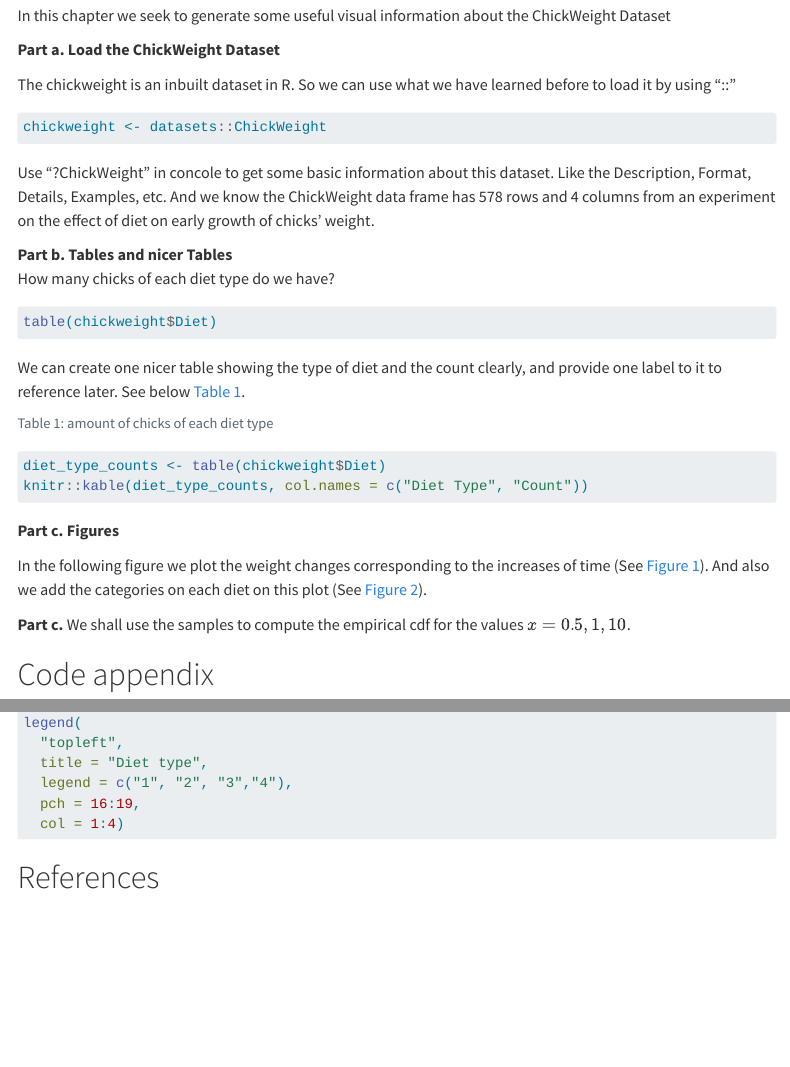
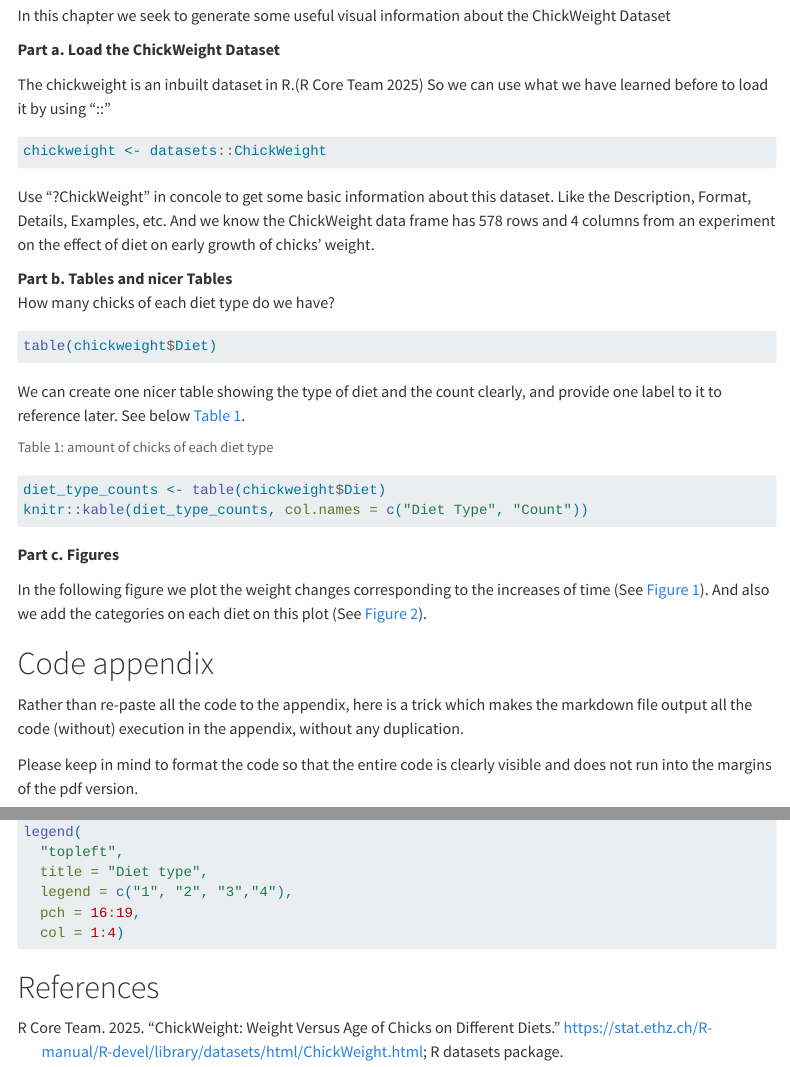
Before and after one commit to duyilin-0420/template_coursework, a Quarto document (MSc_Statistics_coursework_template_on_chickweight_quarto.qmd): the page in a window 1100 px wide, from 240 px down, and a second part further down, joined at a grey line. Rendered offline with R 4.5, knitr and Pandoc in place of Quarto, with nearby package versions; the code chunks are not run, so their results and figures are left out; menus at the side of the page are left out.

Commit message:
update the source reference.

````diff
--- a/MSc_Statistics_coursework_template_on_chickweight_quarto.qmd
+++ b/MSc_Statistics_coursework_template_on_chickweight_quarto.qmd
@@ -46,7 +46,7 @@ In this chapter we seek to generate some useful visual information about the Chi
 
 **Part a. Load the ChickWeight Dataset**
 
-The chickweight is an inbuilt dataset in R. So we can use what we have learned before to load it by using "::"
+The chickweight is an inbuilt dataset in R.[@RdatasetsChickWeight] So we can use what we have learned before to load it by using "::"
 ```{r}
 chickweight <- datasets::ChickWeight
 ```
@@ -95,13 +95,6 @@ legend(
   col = 1:4)
 ```
 
-**Part c.**  We shall use the samples to compute the empirical cdf for the values $x = 0.5, 1, 10$.
-
-```{r}
-
-```
-
-
 # Code appendix
 
 Rather than re-paste all the code to the appendix, here is a trick which makes the markdown file output all the code (without) execution in the appendix, without any duplication.
````
